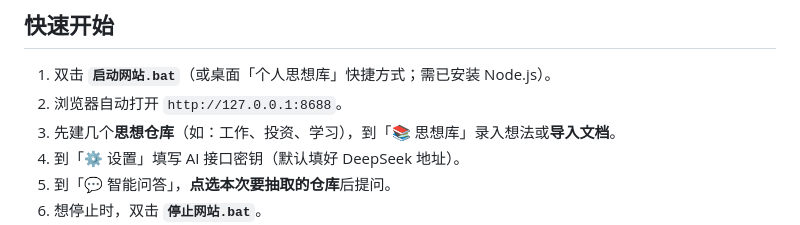
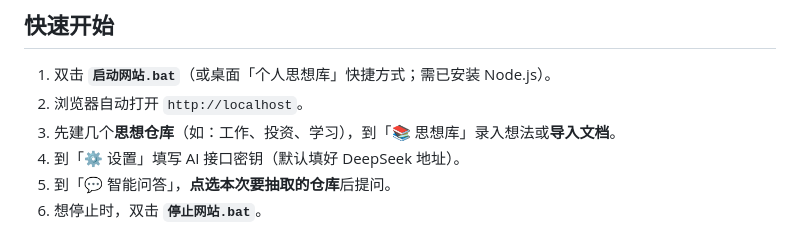
Before and after one commit to shajunhan/auto_reply_a-tool-can-instill-your-ideas, a Markdown page: README.md, the part around the change. Rendered like a GitHub page.

```diff
--- a/README.md
+++ b/README.md
@@ -8,7 +8,7 @@
 ## 快速开始
 
 1. 双击 **`启动网站.bat`**（或桌面「个人思想库」快捷方式；需已安装 Node.js）。
-2. 浏览器自动打开 `http://127.0.0.1:8688`。
+2. 浏览器自动打开 `http://localhost`。
 3. 先建几个**思想仓库**（如：工作、投资、学习），到「📚 思想库」录入想法或**导入文档**。
 4. 到「⚙️ 设置」填写 AI 接口密钥（默认填好 DeepSeek 地址）。
 5. 到「💬 智能问答」，**点选本次要抽取的仓库**后提问。
```
